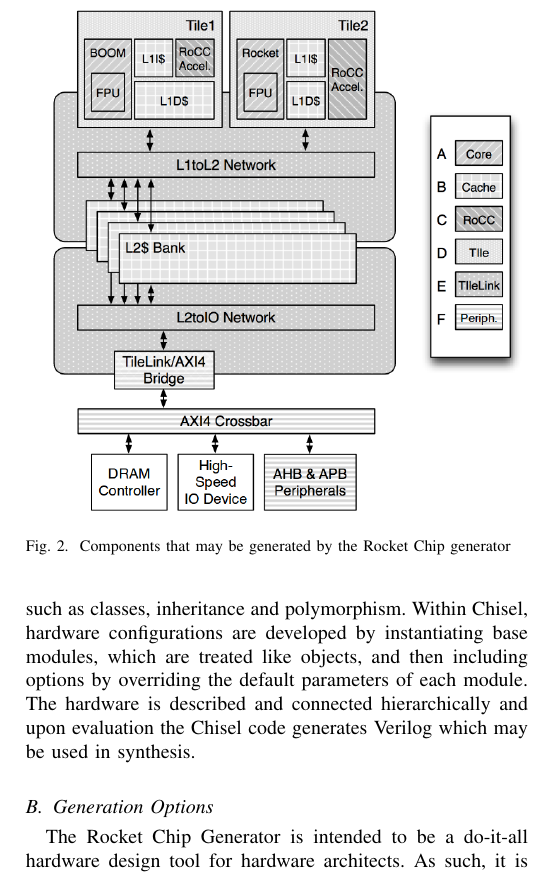
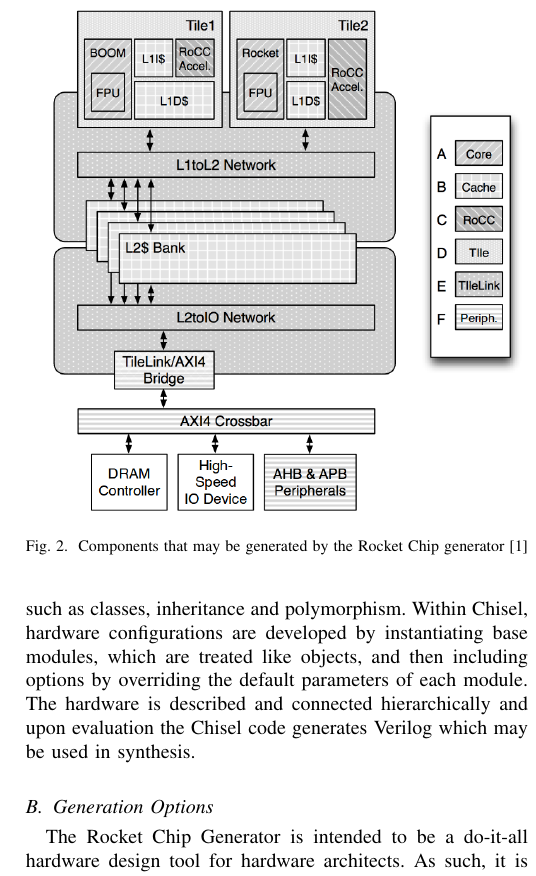
Before and after one commit to ashtonchase/cpe631_report, a LaTeX paper (cpe631.tex): part of one column of page 4 of 6, cut so that both start at the same text. Compiled offline with pdfLaTeX; a missing font is replaced by an installed copy or a similar font; a LaTeX package or settings file that is missing is left out.

Commit message:
reference updates

```diff
--- a/cpe631.tex
+++ b/cpe631.tex
@@ -533,7 +533,7 @@ The Rocket Chip generator relies on a Berkeley developed language extension of t
 \centering
 \includegraphics[width=9cm ]{./graphics/ExampleRocketChip.png}
 \centering
-\caption{Components that may be generated by the Rocket Chip generator}
+\caption{Components that may be generated by the Rocket Chip generator\cite{Asanović:EECS-2016-17}}
 \label{fig:rocketchip}
 \end{figure}
 
```
Also changed, not shown: cpe631.tex (4 more changed lines).
